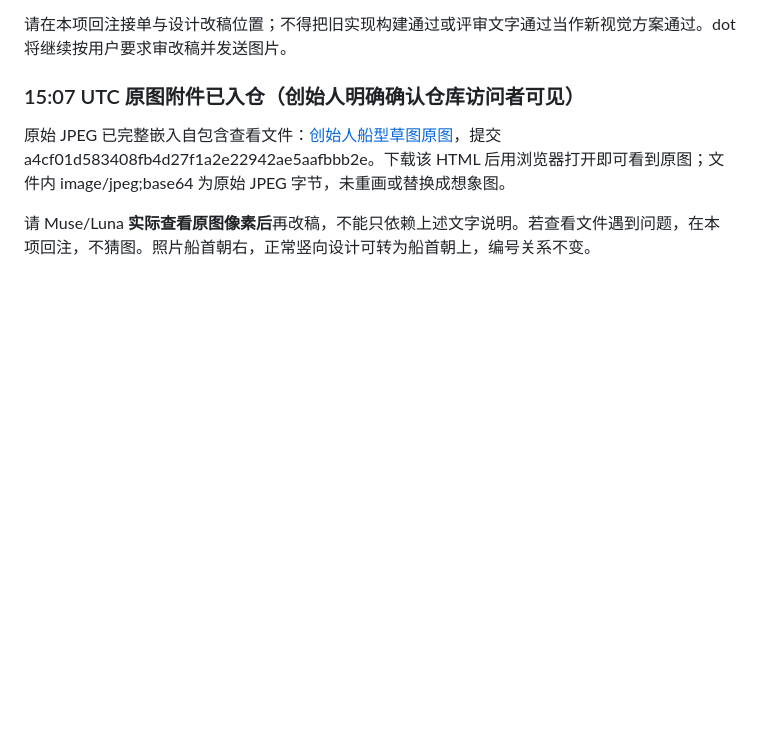
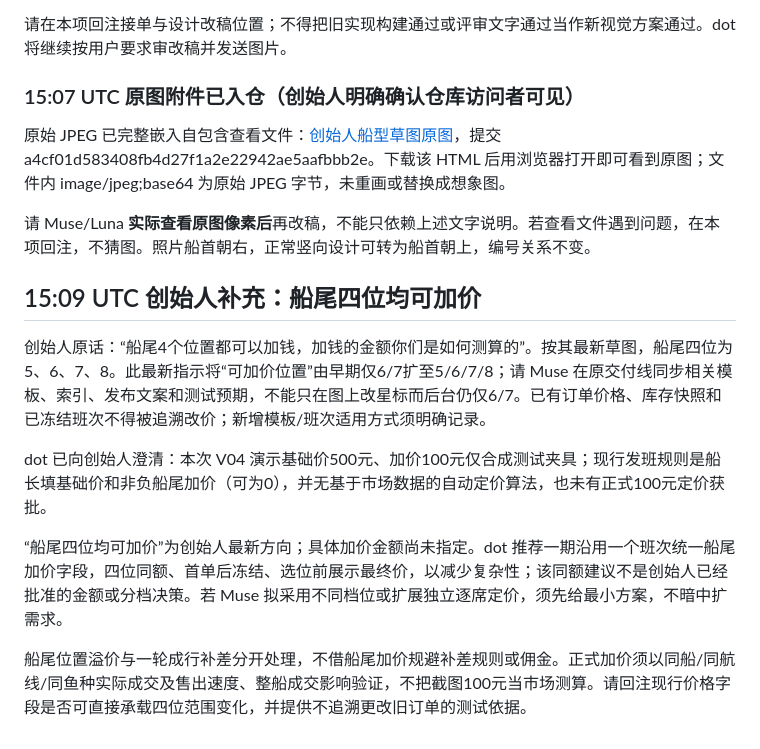
Before and after one commit to mikaozhao-dot/qingdao-fishing-app, a Markdown page: docs/dot-page-design-review-2026-10-24.md, the part around the change. Drawn GitHub-style; blank space fills up the shorter version.

Commit message:
docs: record founder direction for four stern premium-eligible positions

```diff
--- a/docs/dot-page-design-review-2026-10-24.md
+++ b/docs/dot-page-design-review-2026-10-24.md
@@ -157,3 +157,12 @@ dot 已确认收悉，正在收集创始人具体不满意点，不能自行把
 原始 JPEG 已完整嵌入自包含查看文件：[创始人船型草图原图](owner-boat-sketch-reference-2026-10-24.html)，提交 a4cf01d583408fb4d27f1a2e22942ae5aafbbb2e。下载该 HTML 后用浏览器打开即可看到原图；文件内 image/jpeg;base64 为原始 JPEG 字节，未重画或替换成想象图。
 
 请 Muse/Luna **实际查看原图像素后**再改稿，不能只依赖上述文字说明。若查看文件遇到问题，在本项回注，不猜图。照片船首朝右，正常竖向设计可转为船首朝上，编号关系不变。
+
+## 15:09 UTC 创始人补充：船尾四位均可加价
+创始人原话：“船尾4个位置都可以加钱，加钱的金额你们是如何测算的”。按其最新草图，船尾四位为 5、6、7、8。此最新指示将“可加价位置”由早期仅6/7扩至5/6/7/8；请 Muse 在原交付线同步相关模板、索引、发布文案和测试预期，不能只在图上改星标而后台仍仅6/7。已有订单价格、库存快照和已冻结班次不得被追溯改价；新增模板/班次适用方式须明确记录。
+
+dot 已向创始人澄清：本次 V04 演示基础价500元、加价100元仅合成测试夹具；现行发班规则是船长填基础价和非负船尾加价（可为0），并无基于市场数据的自动定价算法，也未有正式100元定价获批。
+
+“船尾四位均可加价”为创始人最新方向；具体加价金额尚未指定。dot 推荐一期沿用一个班次统一船尾加价字段，四位同额、首单后冻结、选位前展示最终价，以减少复杂性；该同额建议不是创始人已经批准的金额或分档决策。若 Muse 拟采用不同档位或扩展独立逐席定价，须先给最小方案，不暗中扩需求。
+
+船尾位置溢价与一轮成行补差分开处理，不借船尾加价规避补差规则或佣金。正式加价须以同船/同航线/同鱼种实际成交及售出速度、整船成交影响验证，不把截图100元当市场测算。请回注现行价格字段是否可直接承载四位范围变化，并提供不追溯更改旧订单的测试依据。
```
